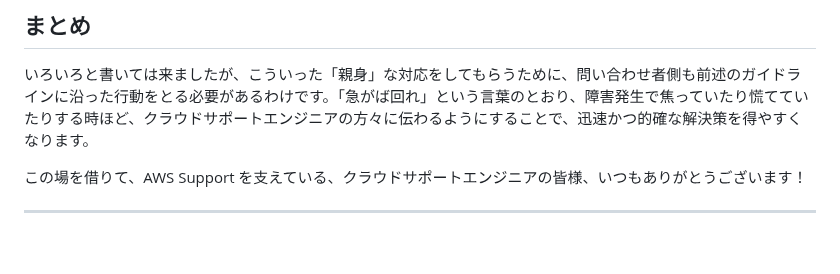
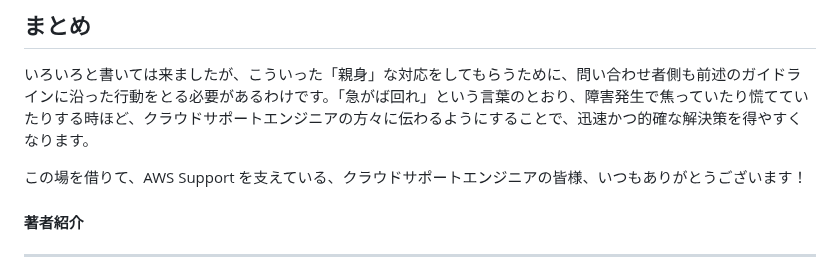
Before and after one commit to onestop-techbook/aws100knok, a Markdown page: src/chap-hirosys-support.md, the part around the change. Drawn GitHub-style; blank space fills up the shorter version.

```diff
--- a/src/chap-hirosys-support.md
+++ b/src/chap-hirosys-support.md
@@ -86,6 +86,7 @@ https://aws.amazon.com/jp/premiumsupport/tech-support-guidelines/
 
 この場を借りて、AWS Support を支えている、クラウドサポートエンジニアの皆様、いつもありがとうございます！
 
+#### 著者紹介
 ---
 
 <div class="author-profile">
```
Also changed, not shown: src/chap-kazzpapa3-jawsug.md (+2 -0 lines), src/chap-p0n-s3.md (+1 -1 lines).
